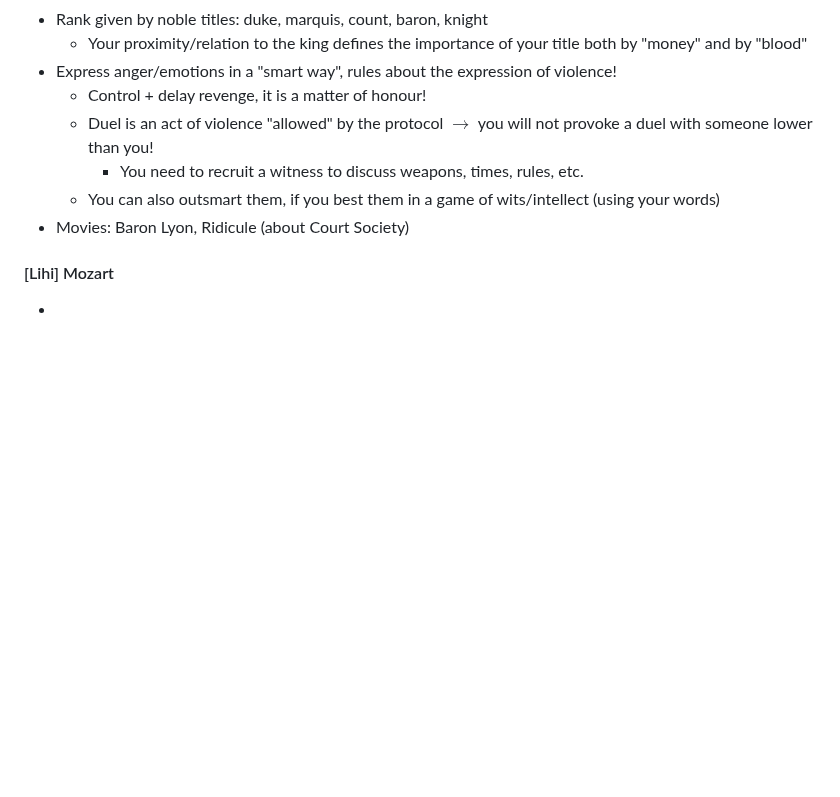
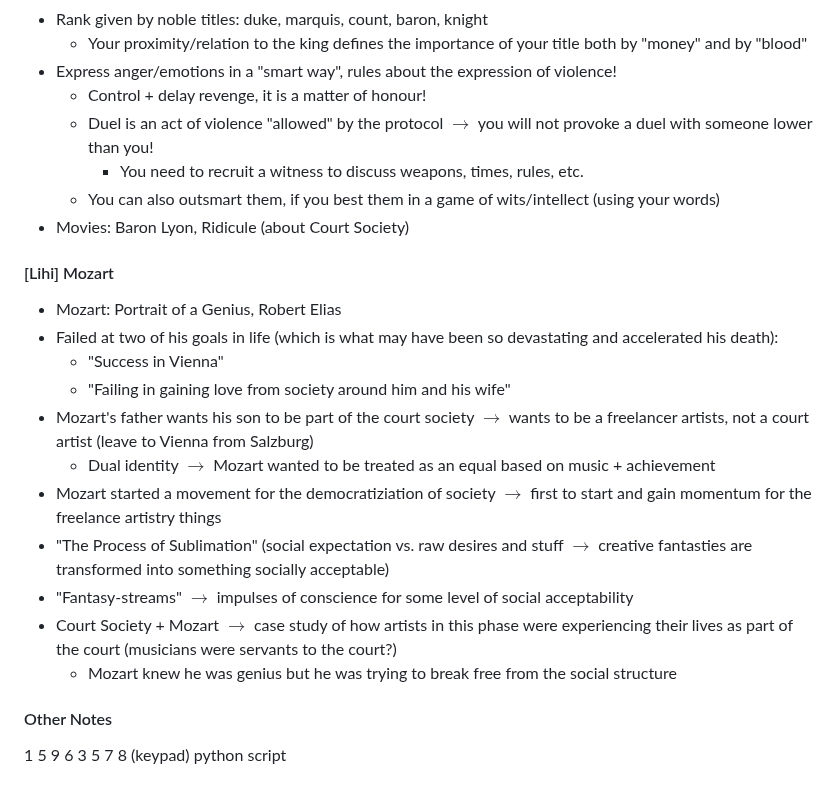
Before and after one commit to connorli18/fall2024notes, a Markdown page: elites-privs-ineqs/[9:11] Class Notes.md, the part around the change. Drawn GitHub-style; blank space fills up the shorter version.

Commit message:
Mozart presentation very long

```diff
--- a/elites-privs-ineqs/[9:11] Class Notes.md
+++ b/elites-privs-ineqs/[9:11] Class Notes.md
@@ -64,4 +64,18 @@
 
 #### [Lihi] Mozart
 
--
+- Mozart: Portrait of a Genius, Robert Elias
+- Failed at two of his goals in life (which is what may have been so devastating and accelerated his death):
+  - "Success in Vienna"
+  - "Failing in gaining love from society around him and his wife"
+- Mozart's father wants his son to be part of the court society $\rightarrow$ wants to be a freelancer artists, not a court artist (leave to Vienna from Salzburg)
+  - Dual identity $\rightarrow$ Mozart wanted to be treated as an equal based on music + achievement
+- Mozart started a movement for the democratiziation of society $\rightarrow$ first to start and gain momentum for the freelance artistry things
+- "The Process of Sublimation" (social expectation vs. raw desires and stuff $\rightarrow$ creative fantasties are transformed into something socially acceptable)
+- "Fantasy-streams" $\rightarrow$ impulses of conscience for some level of social acceptability
+- Court Society + Mozart $\rightarrow$ case study of how artists in this phase were experiencing their lives as part of the court (musicians were servants to the court?)
+  - Mozart knew he was genius but he was trying to break free from the social structure
+
+#### Other Notes
+
+1 5 9 6 3 5 7 8 (keypad) python script
```
